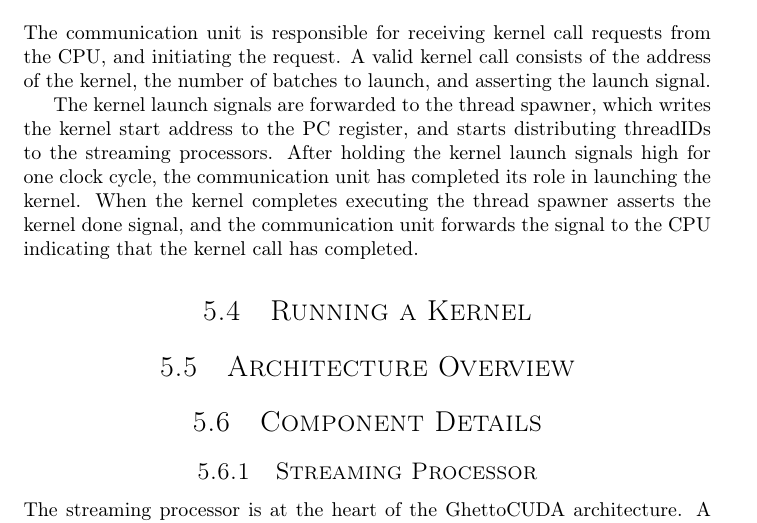
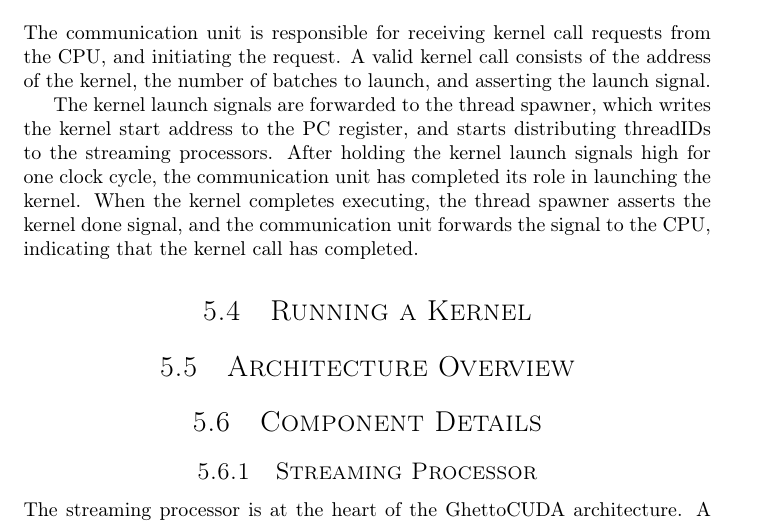
Before and after one commit to dmpro2014/report, a LaTeX thesis (report/report.tex, which reads report/gpu/gpu.tex): part of page 17 of 36, cut so that both start at the same text. Compiled offline with pdfLaTeX.

Commit message:
Fix spelling errors

```diff
--- a/report/gpu/gpu.tex
+++ b/report/gpu/gpu.tex
@@ -41,7 +41,7 @@ A valid kernel call consists of the address of the kernel, the number of batches
 
 The kernel launch signals are forwarded to the thread spawner, which writes the kernel start address to the PC register, and starts distributing threadIDs to the streaming processors.
 After holding the kernel launch signals high for one clock cycle, the communication unit has completed its role in launching the kernel.
-When the kernel completes executing the thread spawner asserts the kernel done signal, and the communication unit forwards the signal to the CPU indicating that the kernel call has completed.
+When the kernel completes executing, the thread spawner asserts the kernel done signal, and the communication unit forwards the signal to the CPU, indicating that the kernel call has completed.
 
 
 \section{Running a Kernel}
```
